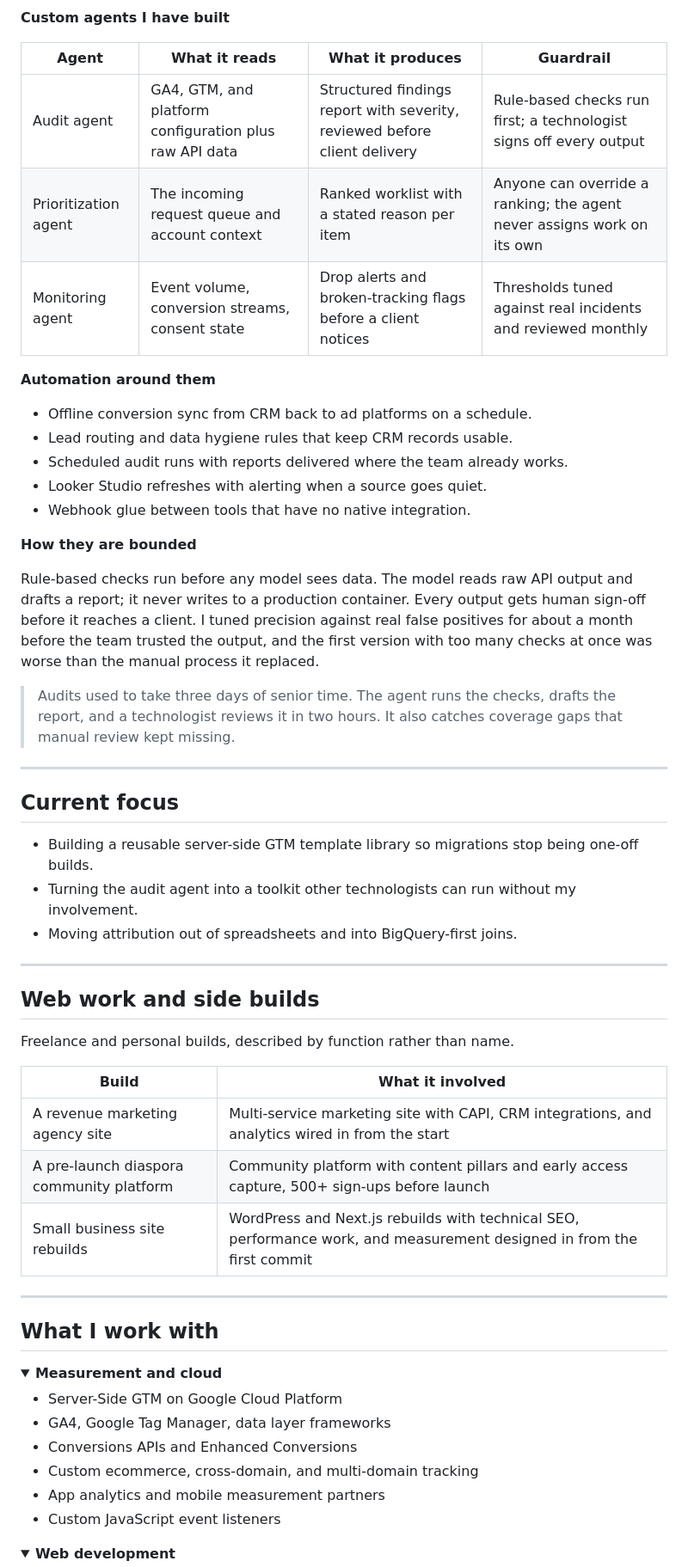
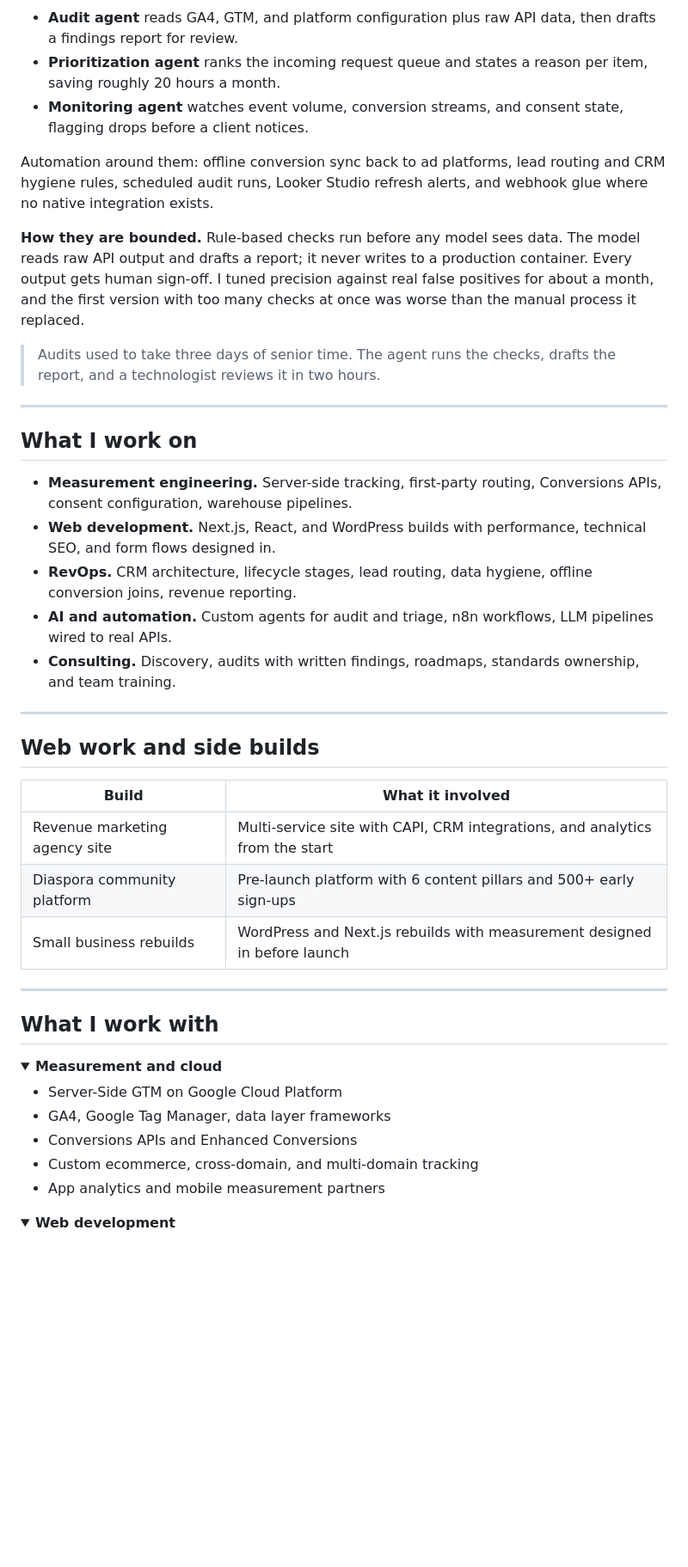
Before and after one commit to FelixKaboto/FelixKaboto, a Markdown page: README.md, the part around one of its changes. Shown at 86% size. Rendered like a GitHub page; folded sections open; blank space fills up the shorter version.

````diff
--- a/README.md
+++ b/README.md
@@ -101,46 +83,34 @@ flowchart LR
 ```
 
-**Custom agents I have built**
+- **Audit agent** reads GA4, GTM, and platform configuration plus raw API data, then drafts a findings report for review.
+- **Prioritization agent** ranks the incoming request queue and states a reason per item, saving roughly 20 hours a month.
+- **Monitoring agent** watches event volume, conversion streams, and consent state, flagging drops before a client notices.
 
-| Agent | What it reads | What it produces | Guardrail |
-| --- | --- | --- | --- |
-| Audit agent | GA4, GTM, and platform configuration plus raw API data | Structured findings report with severity, reviewed before client delivery | Rule-based checks run first; a technologist signs off every output |
-| Prioritization agent | The incoming request queue and account context | Ranked worklist with a stated reason per item | Anyone can override a ranking; the agent never assigns work on its own |
-| Monitoring agent | Event volume, conversion streams, consent state | Drop alerts and broken-tracking flags before a client notices | Thresholds tuned against real incidents and reviewed monthly |
+Automation around them: offline conversion sync back to ad platforms, lead routing and CRM hygiene rules, scheduled audit runs, Looker Studio refresh alerts, and webhook glue where no native integration exists.
 
-**Automation around them**
+**How they are bounded.** Rule-based checks run before any model sees data. The model reads raw API output and drafts a report; it never writes to a production container. Every output gets human sign-off. I tuned precision against real false positives for about a month, and the first version with too many checks at once was worse than the manual process it replaced.
 
-- Offline conversion sync from CRM back to ad platforms on a schedule.
-- Lead routing and data hygiene rules that keep CRM records usable.
-- Scheduled audit runs with reports delivered where the team already works.
-- Looker Studio refreshes with alerting when a source goes quiet.
-- Webhook glue between tools that have no native integration.
-
-**How they are bounded**
-
-Rule-based checks run before any model sees data. The model reads raw API output and drafts a report; it never writes to a production container. Every output gets human sign-off before it reaches a client. I tuned precision against real false positives for about a month before the team trusted the output, and the first version with too many checks at once was worse than the manual process it replaced.
-
-> Audits used to take three days of senior time. The agent runs the checks, drafts the report, and a technologist reviews it in two hours. It also catches coverage gaps that manual review kept missing.
+> Audits used to take three days of senior time. The agent runs the checks, drafts the report, and a technologist reviews it in two hours.
 
 ---
 
-## Current focus
+## What I work on
 
-- Building a reusable server-side GTM template library so migrations stop being one-off builds.
-- Turning the audit agent into a toolkit other technologists can run without my involvement.
-- Moving attribution out of spreadsheets and into BigQuery-first joins.
+- **Measurement engineering.** Server-side tracking, first-party routing, Conversions APIs, consent configuration, warehouse pipelines.
+- **Web development.** Next.js, React, and WordPress builds with performance, technical SEO, and form flows designed in.
+- **RevOps.** CRM architecture, lifecycle stages, lead routing, data hygiene, offline conversion joins, revenue reporting.
+- **AI and automation.** Custom agents for audit and triage, n8n workflows, LLM pipelines wired to real APIs.
+- **Consulting.** Discovery, audits with written findings, roadmaps, standards ownership, and team training.
 
 ---
 
 ## Web work and side builds
 
-Freelance and personal builds, described by function rather than name.
-
 | Build | What it involved |
 | --- | --- |
-| A revenue marketing agency site | Multi-service marketing site with CAPI, CRM integrations, and analytics wired in from the start |
-| A pre-launch diaspora community platform | Community platform with content pillars and early access capture, 500+ sign-ups before launch |
-| Small business site rebuilds | WordPress and Next.js rebuilds with technical SEO, performance work, and measurement designed in from the first commit |
+| Revenue marketing agency site | Multi-service site with CAPI, CRM integrations, and analytics from the start |
+| Diaspora community platform | Pre-launch platform with 6 content pillars and 500+ early sign-ups |
+| Small business rebuilds | WordPress and Next.js rebuilds with measurement designed in before launch |
 
 ---
 
@@ -154,7 +124,6 @@ Freelance and personal builds, described by function rather than name.
 - Conversions APIs and Enhanced Conversions
 - Custom ecommerce, cross-domain, and multi-domain tracking
 - App analytics and mobile measurement partners
-- Custom JavaScript event listeners
 
 </details>
 
````
Also changed, not shown: other parts of README.md (+16 -49 lines).
